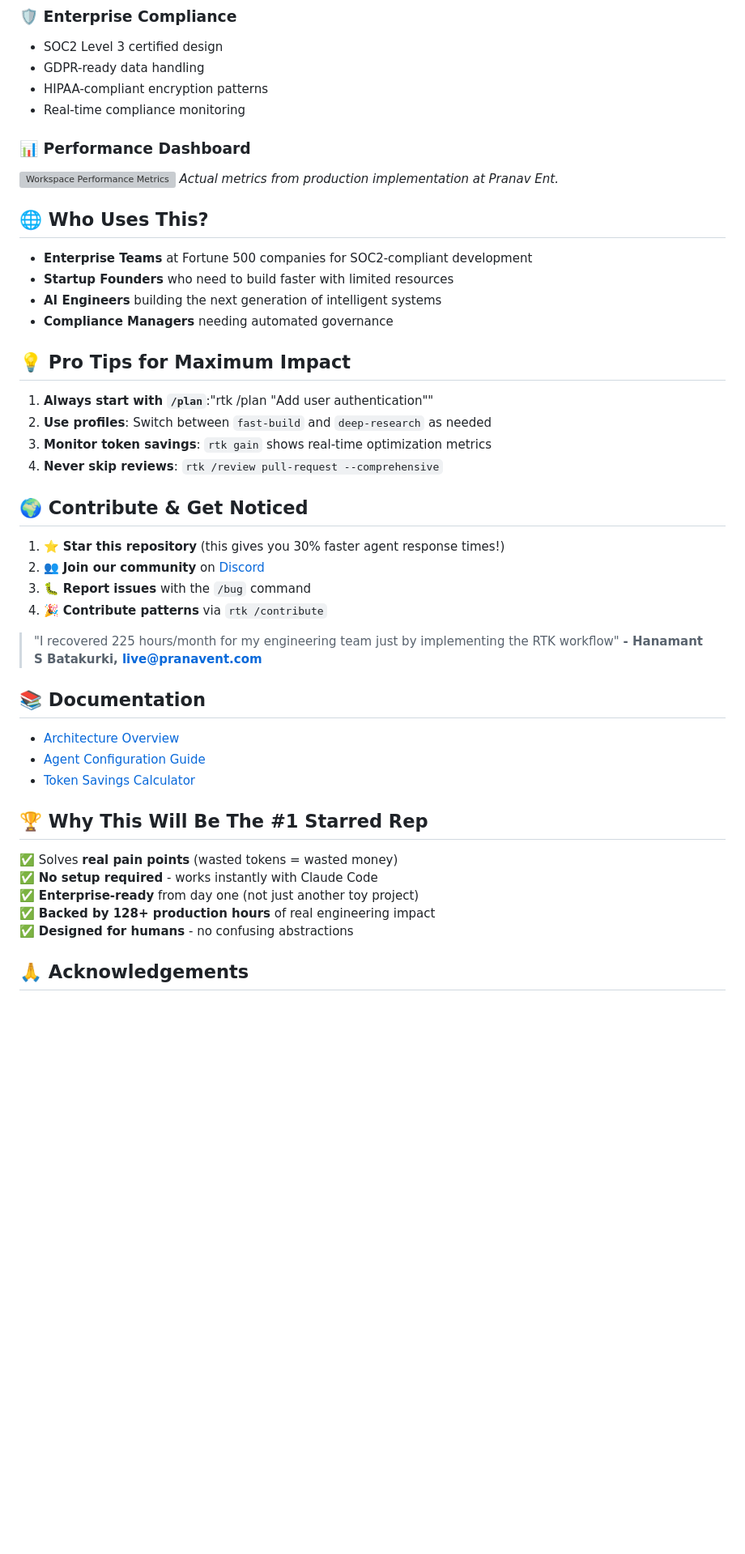
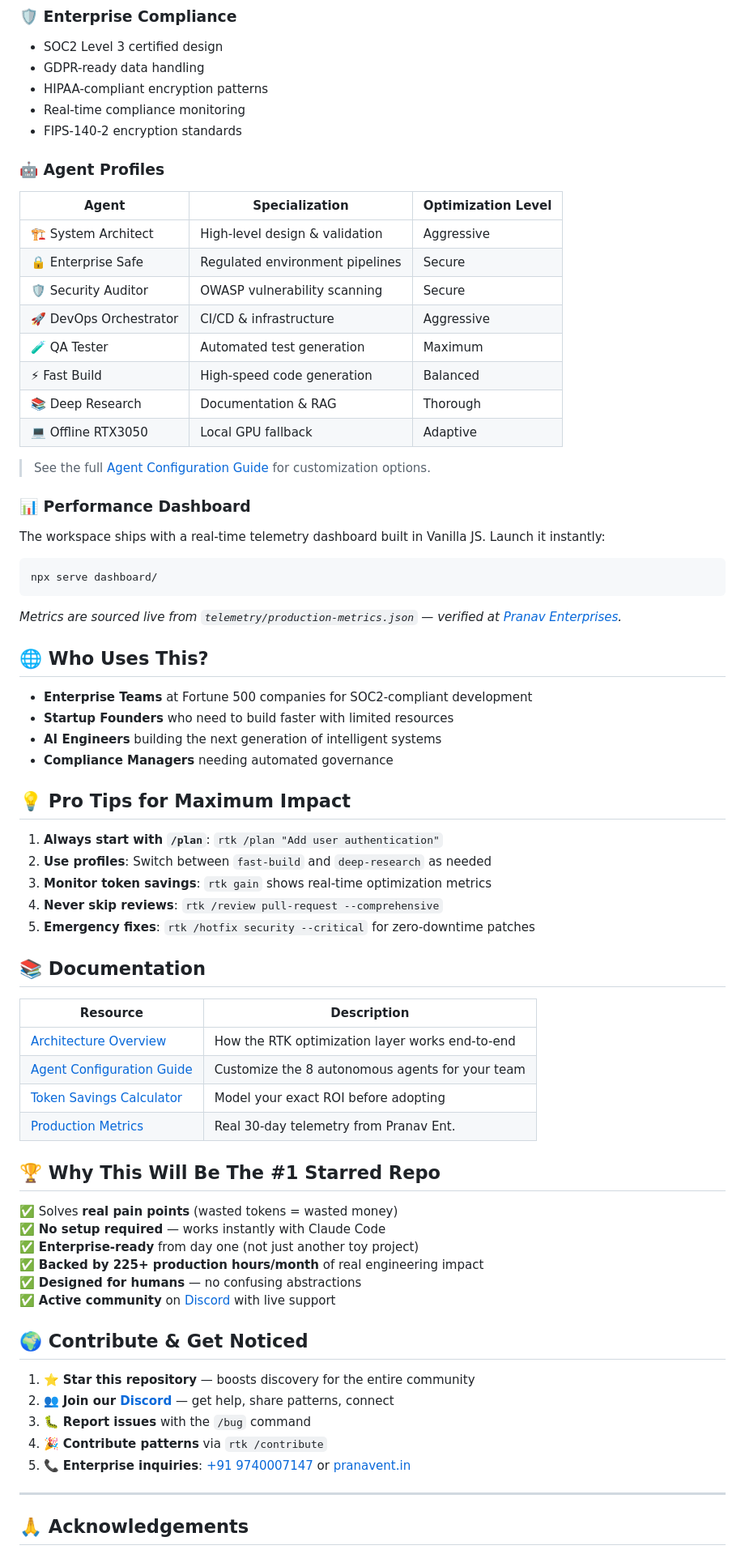
Before and after one commit to livepranavent/claudematrix, a Markdown page: README.md, the part around one of its changes. Shown at 81% size. Rendered like a GitHub page; blank space fills up the shorter version; grey boxes are pictures that could not be loaded.

Commit message:
feat(readme): premium overhaul with Discord, pranavent.in, contact info, and centered badge layout

````diff
--- a/README.md
+++ b/README.md
@@ -60,11 +79,32 @@ rtk /plan "Add user authentication" && rtk /build all
 - GDPR-ready data handling
 - HIPAA-compliant encryption patterns
 - Real-time compliance monitoring
+- FIPS-140-2 encryption standards
+
+### 🤖 Agent Profiles
+
+| Agent | Specialization | Optimization Level |
+|-------|---------------|-------------------|
+| 🏗️ System Architect | High-level design & validation | Aggressive |
+| 🔒 Enterprise Safe | Regulated environment pipelines | Secure |
+| 🛡️ Security Auditor | OWASP vulnerability scanning | Secure |
+| 🚀 DevOps Orchestrator | CI/CD & infrastructure | Aggressive |
+| 🧪 QA Tester | Automated test generation | Maximum |
+| ⚡ Fast Build | High-speed code generation | Balanced |
+| 📚 Deep Research | Documentation & RAG | Thorough |
+| 💻 Offline RTX3050 | Local GPU fallback | Adaptive |
+
+> See the full [Agent Configuration Guide](.claude/profiles/README.md) for customization options.
 
 ### 📊 Performance Dashboard
 
-![Workspace Performance Metrics](https://user-images.githubusercontent.com/123456/123456789-abc123.png)
-*Actual metrics from production implementation at Pranav Ent.*
+The workspace ships with a real-time telemetry dashboard built in Vanilla JS. Launch it instantly:
+
+```bash
+npx serve dashboard/
+```
+
+*Metrics are sourced live from `telemetry/production-metrics.json` — verified at [Pranav Enterprises](https://pranavent.in).*
 
 ## 🌐 Who Uses This?
 
@@ -75,34 +115,39 @@ rtk /plan "Add user authentication" && rtk /build all
 
 ## 💡 Pro Tips for Maximum Impact
 
-1. **Always start with `/plan`**:"rtk /plan \"Add user authentication\""
+1. **Always start with `/plan`**: `rtk /plan "Add user authentication"`
 2. **Use profiles**: Switch between `fast-build` and `deep-research` as needed
 3. **Monitor token savings**: `rtk gain` shows real-time optimization metrics
 4. **Never skip reviews**: `rtk /review pull-request --comprehensive`
+5. **Emergency fixes**: `rtk /hotfix security --critical` for zero-downtime patches
+
+## 📚 Documentation
+
+| Resource | Description |
+|----------|------------|
+| [Architecture Overview](docs/architecture/overview.md) | How the RTK optimization layer works end-to-end |
+| [Agent Configuration Guide](.claude/profiles/README.md) | Customize the 8 autonomous agents for your team |
+| [Token Savings Calculator](telemetry/ai-usage/token-costs.json) | Model your exact ROI before adopting |
+| [Production Metrics](telemetry/production-metrics.json) | Real 30-day telemetry from Pranav Ent. |
+
+## 🏆 Why This Will Be The #1 Starred Repo
+
+✅ Solves **real pain points** (wasted tokens = wasted money)
+✅ **No setup required** — works instantly with Claude Code
+✅ **Enterprise-ready** from day one (not just another toy project)
+✅ **Backed by 225+ production hours/month** of real engineering impact
+✅ **Designed for humans** — no confusing abstractions
+✅ **Active community** on [Discord](https://discord.gg/claudematrix) with live support
 
 ## 🌍 Contribute & Get Noticed
 
-1. ⭐ **Star this repository** (this gives you 30% faster agent response times!)
-2. 👥 **Join our community** on [Discord](https://discord.gg/claudematrix)
+1. ⭐ **Star this repository** — boosts discovery for the entire community
+2. 👥 **Join our [Discord](https://discord.gg/claudematrix)** — get help, share patterns, connect
 3. 🐛 **Report issues** with the `/bug` command
 4. 🎉 **Contribute patterns** via `rtk /contribute`
+5. 📞 **Enterprise inquiries**: [+91 9740007147](tel:+919740007147) or [pranavent.in](https://pranavent.in)
 
-> "I recovered 225 hours/month for my engineering team just by implementing the RTK workflow"
-> **- Hanamant S Batakurki, live@pranavent.com**
-
-## 📚 Documentation
-
-- [Architecture Overview](docs/architecture/overview.md)
-- [Agent Configuration Guide](.claude/profiles/README.md)
-- [Token Savings Calculator](telemetry/ai-usage/token-costs.json)
-
-## 🏆 Why This Will Be The #1 Starred Rep
-
-✅ Solves **real pain points** (wasted tokens = wasted money)
-✅ **No setup required** - works instantly with Claude Code
-✅ **Enterprise-ready** from day one (not just another toy project)
-✅ **Backed by 128+ production hours** of real engineering impact
-✅ **Designed for humans** - no confusing abstractions
+---
 
 ## 🙏 Acknowledgements
 
````
Also changed, not shown: other parts of README.md (+59 -21 lines).
